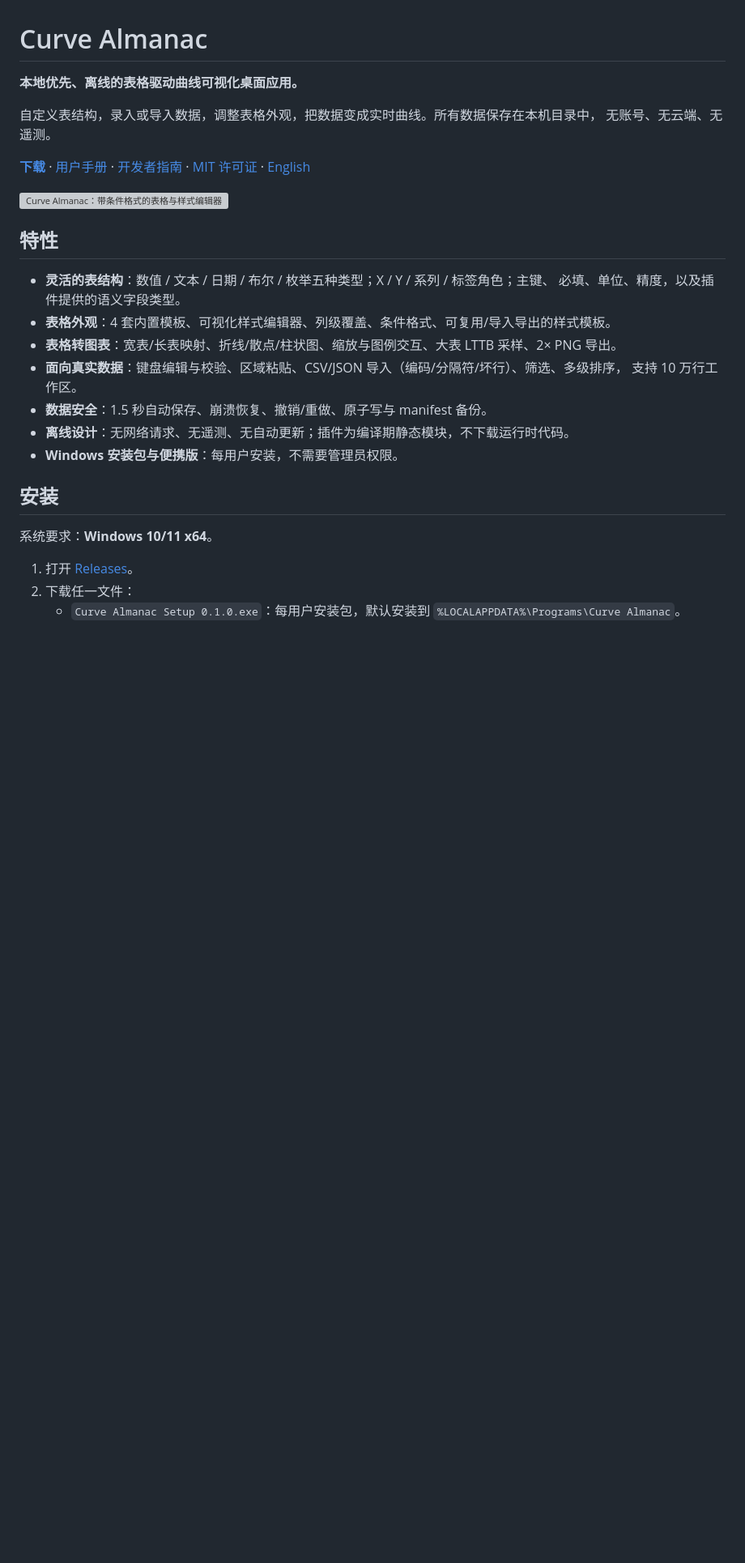
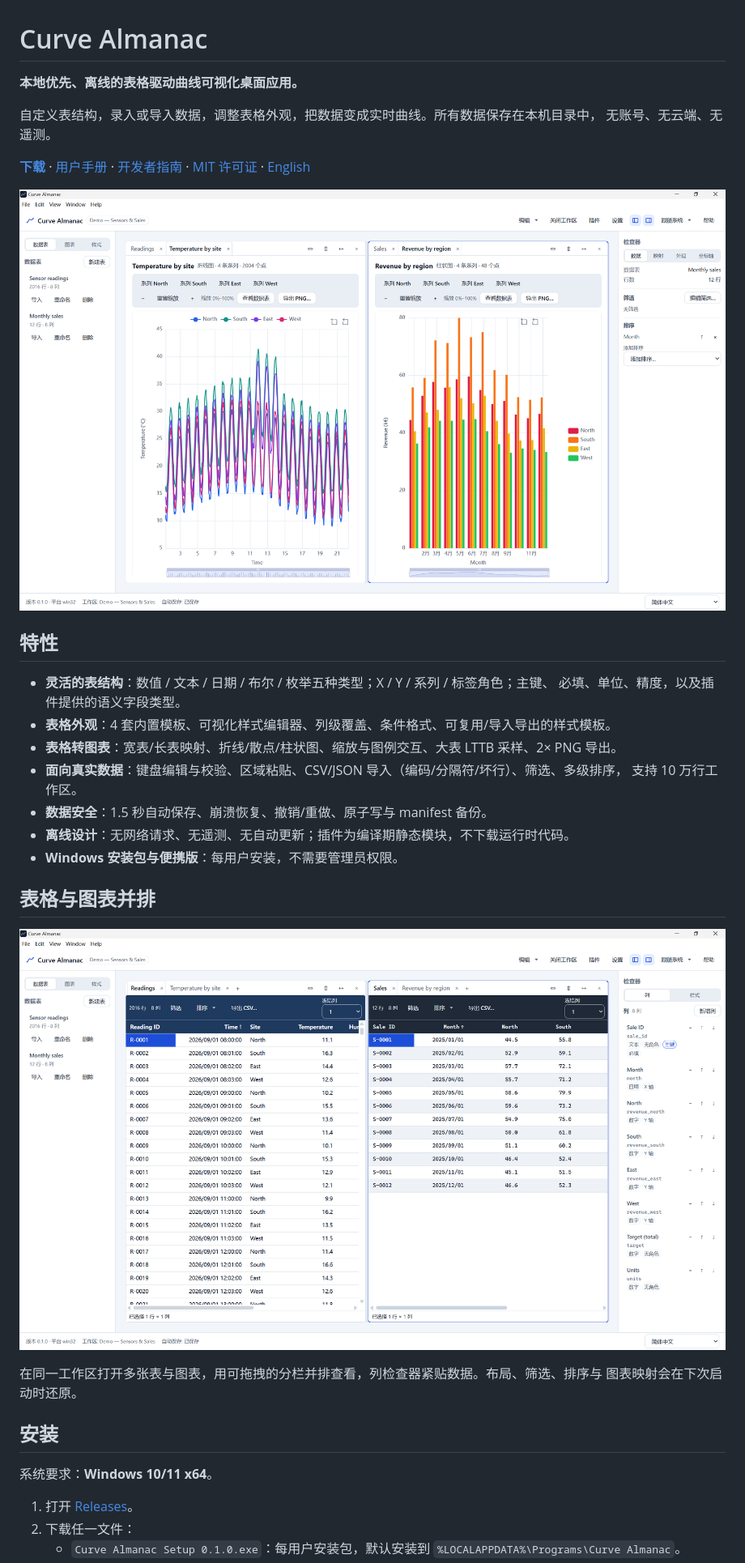
Before and after one commit to StarryEmber/Curve-Almanac, a Markdown page: README.zh-CN.md, the part around the change. Shown at 81% size. GitHub-like rendering; pictures changed too: docs/images/readme-charts.png (added), docs/images/readme-tables.png (added); blank space fills up the shorter version; grey boxes are pictures that could not be loaded.

```diff
--- a/README.zh-CN.md
+++ b/README.zh-CN.md
@@ -11,7 +11,7 @@
 [MIT 许可证](LICENSE) ·
 [English](README.md)
 
-![Curve Almanac：带条件格式的表格与样式编辑器](docs/reports/t6.5/t6.5-04-style.png)
+![Curve Almanac：双栏工作区中的温度折线图与区域营收柱状图](docs/images/readme-charts.png)
 
 ## 特性
 
@@ -24,6 +24,13 @@
 - **数据安全**：1.5 秒自动保存、崩溃恢复、撤销/重做、原子写与 manifest 备份。
 - **离线设计**：无网络请求、无遥测、无自动更新；插件为编译期静态模块，不下载运行时代码。
 - **Windows 安装包与便携版**：每用户安装，不需要管理员权限。
+
+## 表格与图表并排
+
+![Curve Almanac：并排的两张表与右侧列检查器](docs/images/readme-tables.png)
+
+在同一工作区打开多张表与图表，用可拖拽的分栏并排查看，列检查器紧贴数据。布局、筛选、排序与
+图表映射会在下次启动时还原。
 
 ## 安装
 
```
Also changed, not shown: README.md (+9 -1 lines).
